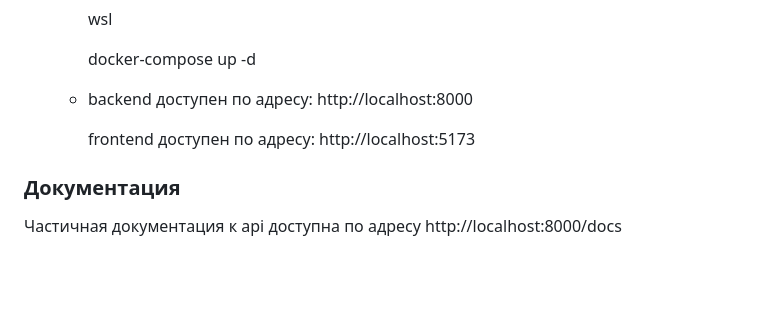
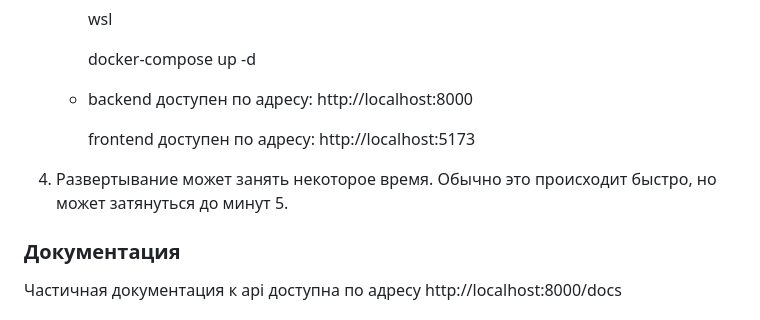
Before and after one commit to vol2vol/lib, a Markdown page: README.md, the part around the change. Rendered like a GitHub page; blank space fills up the shorter version.

```diff
--- a/README.md
+++ b/README.md
@@ -52,6 +52,8 @@
 
      frontend доступен по адресу: http://localhost:5173
 
+4. Развертывание может занять некоторое время. Обычно это происходит быстро, но может затянуться до минут 5.
+
 ### Документация
 Частичная документация к api доступна по адресу http://localhost:8000/docs
 ### Пользователи по умолчанию
```
